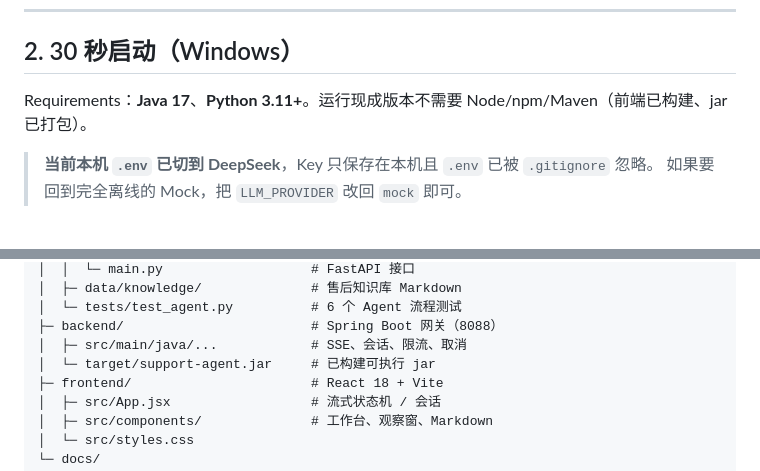
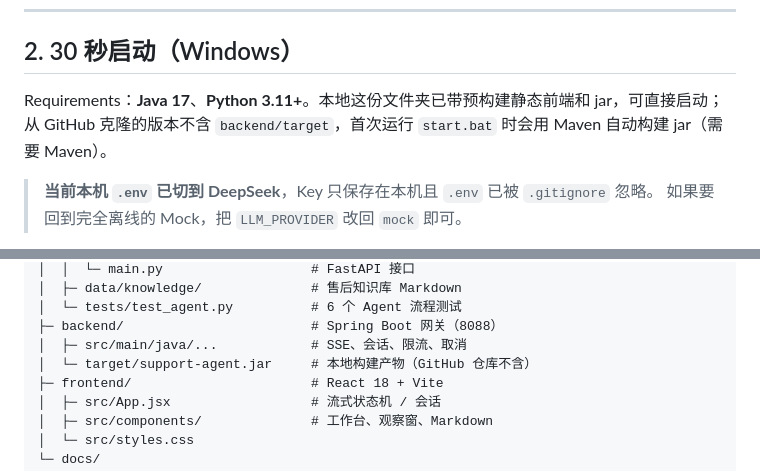
Before and after one commit to zzzz12133/qingzhou-support-agent, a Markdown page: README.md, 2 parts joined by grey strips. GitHub-like rendering.

Commit message:
docs: clarify local build requirements

```diff
--- a/README.md
+++ b/README.md
@@ -32,7 +32,7 @@
 
 ## 2. 30 秒启动（Windows）
 
-Requirements：**Java 17**、**Python 3.11+**。运行现成版本不需要 Node/npm/Maven（前端已构建、jar 已打包）。
+Requirements：**Java 17**、**Python 3.11+**。本地这份文件夹已带预构建静态前端和 jar，可直接启动；从 GitHub 克隆的版本不含 `backend/target`，首次运行 `start.bat` 时会用 Maven 自动构建 jar（需要 Maven）。
 
 > **当前本机 `.env` 已切到 DeepSeek**，Key 只保存在本机且 `.env` 已被 `.gitignore` 忽略。
 > 如果要回到完全离线的 Mock，把 `LLM_PROVIDER` 改回 `mock` 即可。
@@ -214,7 +214,7 @@ Agent 与网关之间用 **NDJSON 逐行事件**，Spring 再包成浏览器 SSE
 │  └─ tests/test_agent.py          # 6 个 Agent 流程测试
 ├─ backend/                        # Spring Boot 网关（8088）
 │  ├─ src/main/java/...            # SSE、会话、限流、取消
-│  └─ target/support-agent.jar     # 已构建可执行 jar
+│  └─ target/support-agent.jar     # 本地构建产物（GitHub 仓库不含）
 ├─ frontend/                       # React 18 + Vite
 │  ├─ src/App.jsx                  # 流式状态机 / 会话
 │  ├─ src/components/              # 工作台、观察窗、Markdown
```
